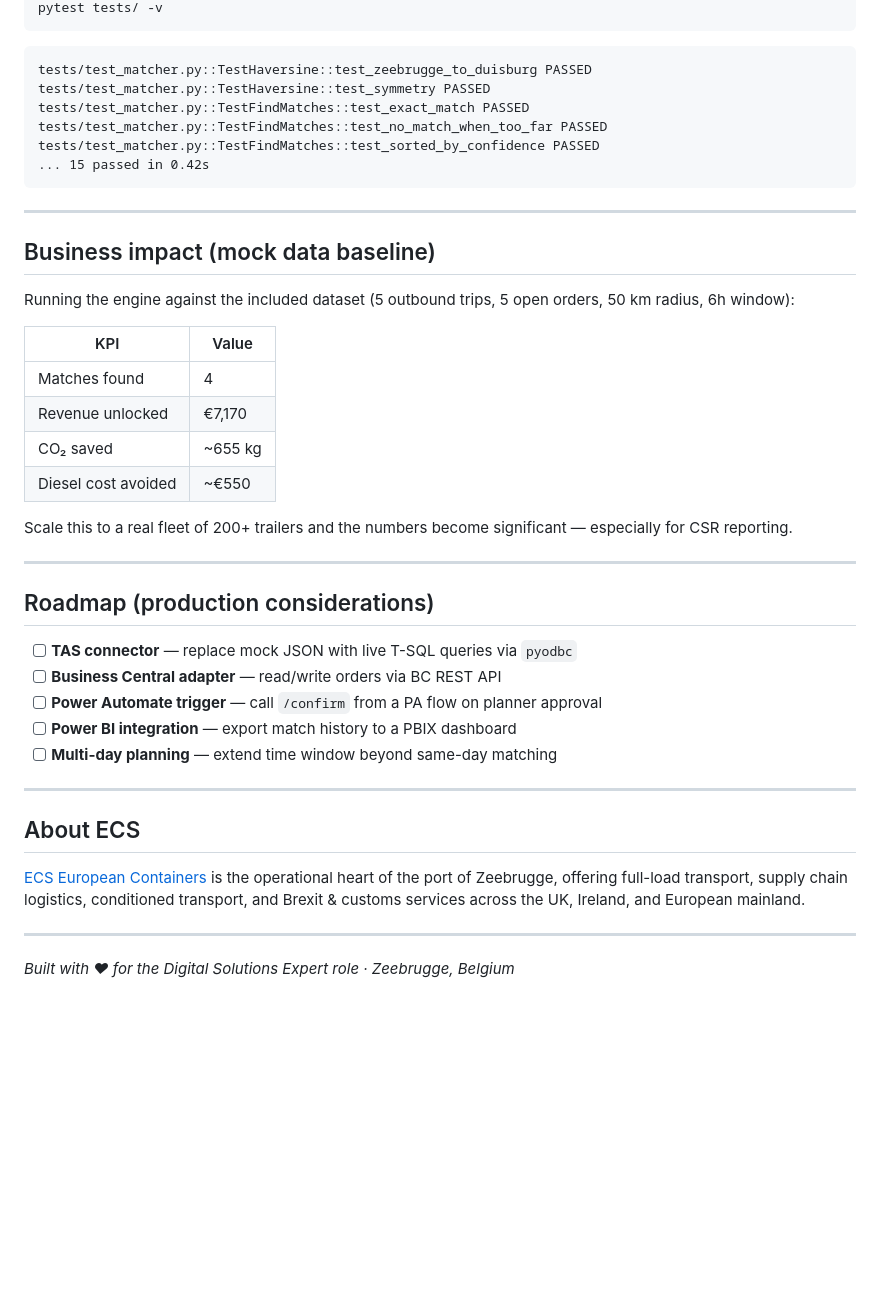
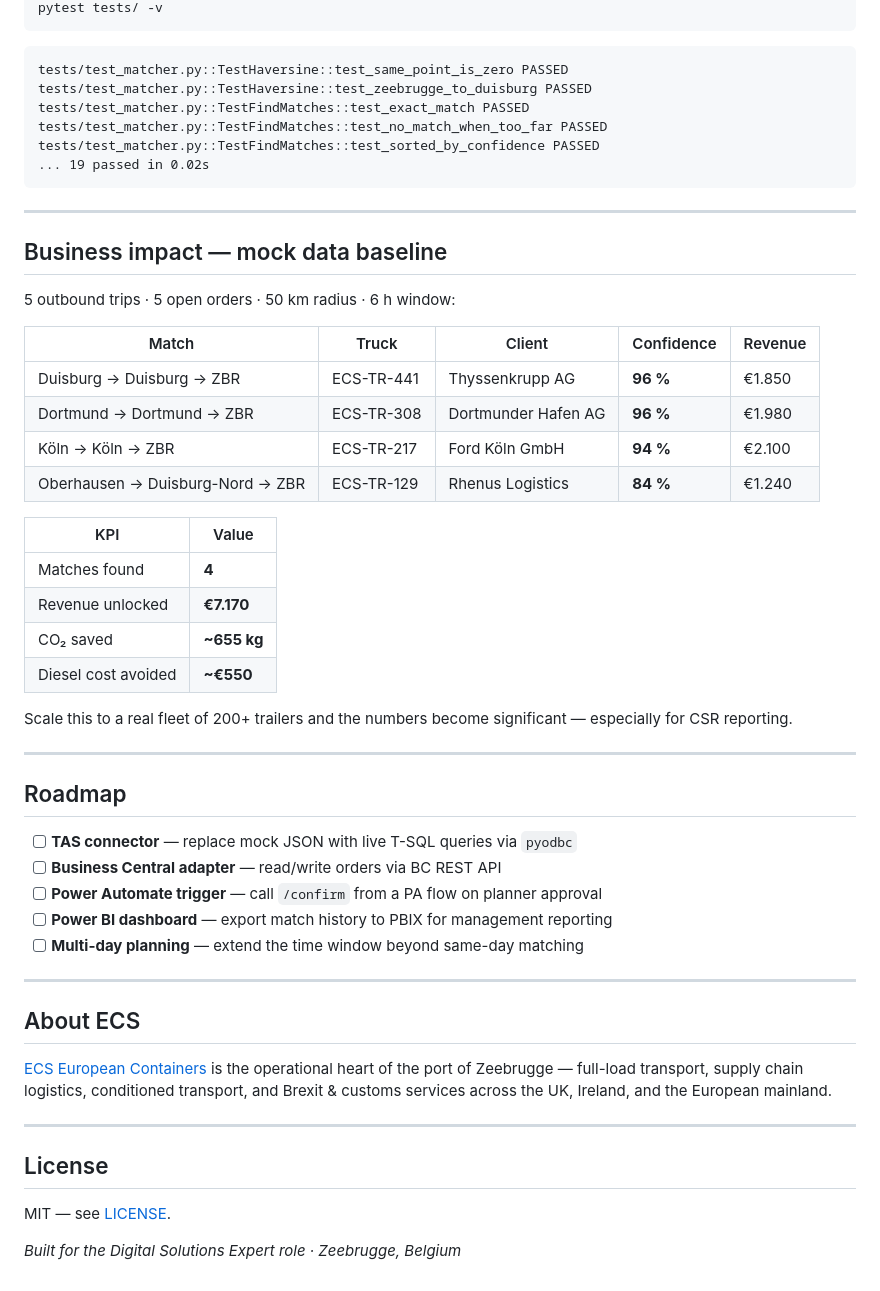
Before and after one commit to KippieG/eco-match-engine, a Markdown page: README.md, the part around one of its changes. Rendered like a GitHub page; blank space fills up the shorter version.

````diff
--- a/README.md
+++ b/README.md
@@ -113,45 +127,56 @@ pytest tests/ -v
 ```
 
 ```
+tests/test_matcher.py::TestHaversine::test_same_point_is_zero PASSED
 tests/test_matcher.py::TestHaversine::test_zeebrugge_to_duisburg PASSED
-tests/test_matcher.py::TestHaversine::test_symmetry PASSED
 tests/test_matcher.py::TestFindMatches::test_exact_match PASSED
 tests/test_matcher.py::TestFindMatches::test_no_match_when_too_far PASSED
 tests/test_matcher.py::TestFindMatches::test_sorted_by_confidence PASSED
-... 15 passed in 0.42s
+... 19 passed in 0.02s
 ```
 
 ---
 
-## Business impact (mock data baseline)
+## Business impact — mock data baseline
 
-Running the engine against the included dataset (5 outbound trips, 5 open orders, 50 km radius, 6h window):
+5 outbound trips · 5 open orders · 50 km radius · 6 h window:
+
+| Match | Truck | Client | Confidence | Revenue |
+|---|---|---|---|---|
+| Duisburg → Duisburg → ZBR | ECS-TR-441 | Thyssenkrupp AG | **96 %** | €1.850 |
+| Dortmund → Dortmund → ZBR | ECS-TR-308 | Dortmunder Hafen AG | **96 %** | €1.980 |
+| Köln → Köln → ZBR | ECS-TR-217 | Ford Köln GmbH | **94 %** | €2.100 |
+| Oberhausen → Duisburg-Nord → ZBR | ECS-TR-129 | Rhenus Logistics | **84 %** | €1.240 |
 
 | KPI | Value |
 |---|---|
-| Matches found | 4 |
-| Revenue unlocked | €7,170 |
-| CO₂ saved | ~655 kg |
-| Diesel cost avoided | ~€550 |
+| Matches found | **4** |
+| Revenue unlocked | **€7.170** |
+| CO₂ saved | **~655 kg** |
+| Diesel cost avoided | **~€550** |
 
 Scale this to a real fleet of 200+ trailers and the numbers become significant — especially for CSR reporting.
 
 ---
 
-## Roadmap (production considerations)
+## Roadmap
 
 - [ ] **TAS connector** — replace mock JSON with live T-SQL queries via `pyodbc`
 - [ ] **Business Central adapter** — read/write orders via BC REST API
 - [ ] **Power Automate trigger** — call `/confirm` from a PA flow on planner approval
-- [ ] **Power BI integration** — export match history to a PBIX dashboard
-- [ ] **Multi-day planning** — extend time window beyond same-day matching
+- [ ] **Power BI dashboard** — export match history to PBIX for management reporting
+- [ ] **Multi-day planning** — extend the time window beyond same-day matching
 
 ---
 
 ## About ECS
 
-[ECS European Containers](https://www.ecs.be) is the operational heart of the port of Zeebrugge, offering full-load transport, supply chain logistics, conditioned transport, and Brexit & customs services across the UK, Ireland, and European mainland.
+[ECS European Containers](https://www.ecs.be) is the operational heart of the port of Zeebrugge — full-load transport, supply chain logistics, conditioned transport, and Brexit & customs services across the UK, Ireland, and the European mainland.
 
 ---
 
-*Built with ❤ for the Digital Solutions Expert role · Zeebrugge, Belgium*
+## License
+
+MIT — see [LICENSE](LICENSE).
+
+*Built for the Digital Solutions Expert role · Zeebrugge, Belgium*
````
Also changed, not shown: other parts of README.md (+39 -25 lines), assets/screenshot-dashboard.png (added), assets/screenshot-detail.png (added), 3 other files.
